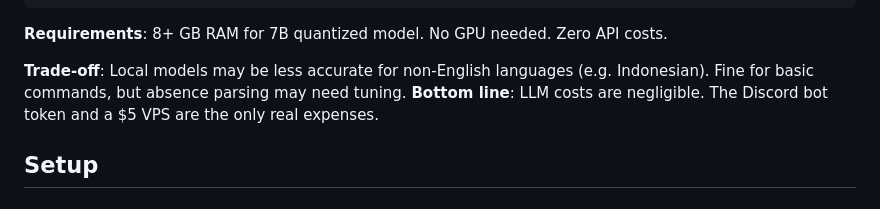
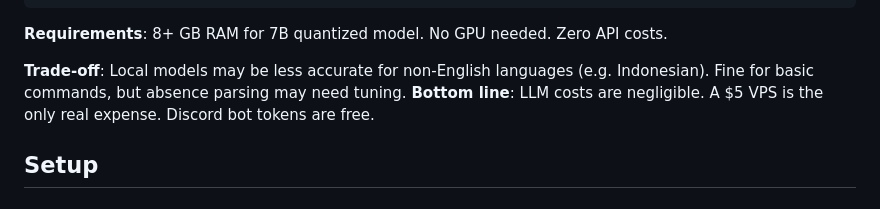
Before and after one commit to thmssm/Simple-Discord-based-HRIS, a Markdown page: README.md, the part around the change. Rendered like a GitHub page.

Commit message:
Fix: Discord bot tokens are free

```diff
--- a/README.md
+++ b/README.md
@@ -122,7 +122,7 @@ ollama pull qwen2.5:7b
 **Requirements**: 8+ GB RAM for 7B quantized model. No GPU needed. Zero API costs.
 
 **Trade-off**: Local models may be less accurate for non-English languages (e.g. Indonesian). Fine for basic commands, but absence parsing may need tuning.
-**Bottom line**: LLM costs are negligible. The Discord bot token and a $5 VPS are the only real expenses.
+**Bottom line**: LLM costs are negligible. A $5 VPS is the only real expense. Discord bot tokens are free.
 
 
 ## Setup
```
